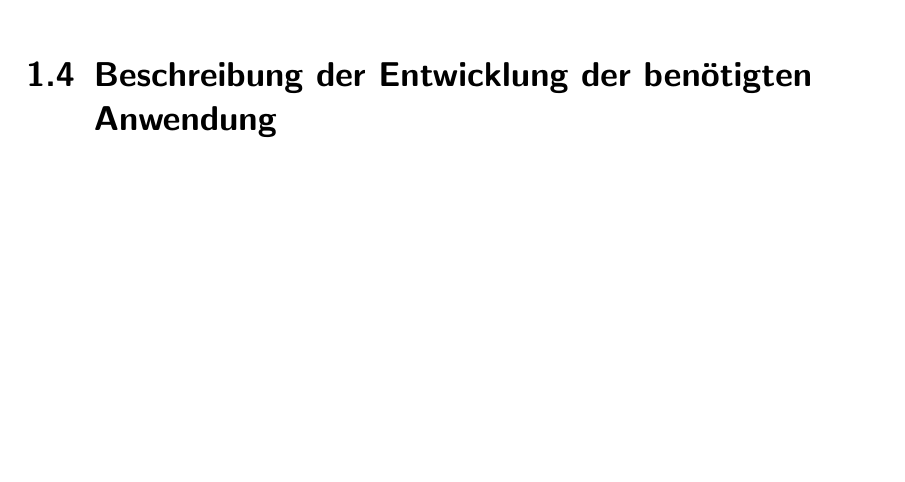
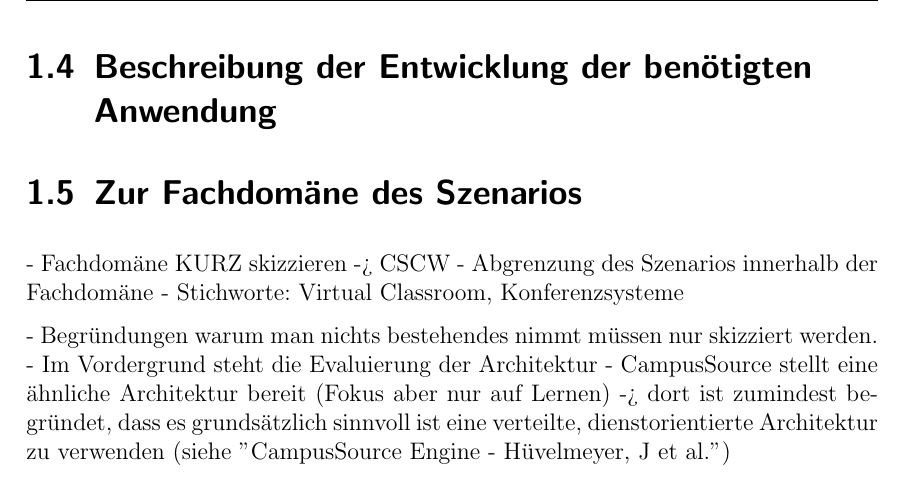
Before and after one commit to code-later/nostromo, a LaTeX thesis (Main/Master Thesis.tex, which reads Main/chapters/szenario.tex): part of page 5 of 5 before the commit and part of page 6 of 6 after it, cut so that both start at the same text, the shorter picture padded with empty space. Compiled offline with pdfLaTeX.

Commit message:
CHANGED - stichworte fuer szenario erweiterung hinzugefuegt. refs #11

```diff
--- a/Main/chapters/szenario.tex
+++ b/Main/chapters/szenario.tex
@@ -135,4 +135,17 @@ Was ebenfalls von dem System umgesetzt wird, ist das "`Zeigen"' auf Inhalte, die
 
 % section beschreibung_der_entwicklung_der_benoetigten_anwendung (end)
 
+\section{Zur Fachdomäne des Szenarios} % (fold)
+\label{sec:zur_fachdomaene_des_szenarios}
+
+- Fachdomäne KURZ skizzieren -> CSCW
+- Abgrenzung des Szenarios innerhalb der Fachdomäne
+- Stichworte: Virtual Classroom, Konferenzsysteme
+
+- Begründungen warum man nichts bestehendes nimmt müssen nur skizziert werden.
+  - Im Vordergrund steht die Evaluierung der Architektur
+  - CampusSource stellt eine ähnliche Architektur bereit (Fokus aber nur auf Lernen) -> dort ist zumindest begründet, dass es grundsätzlich sinnvoll ist eine verteilte, dienstorientierte Architektur zu verwenden (siehe "CampusSource Engine - Hüvelmeyer, J et al.")
+
+% section zur_fachdomaene_des_szenarios (end)
+
 % chapter szenario (end)
```
Also changed, not shown: Main/Master Thesis.tex (+2 -7 lines).
